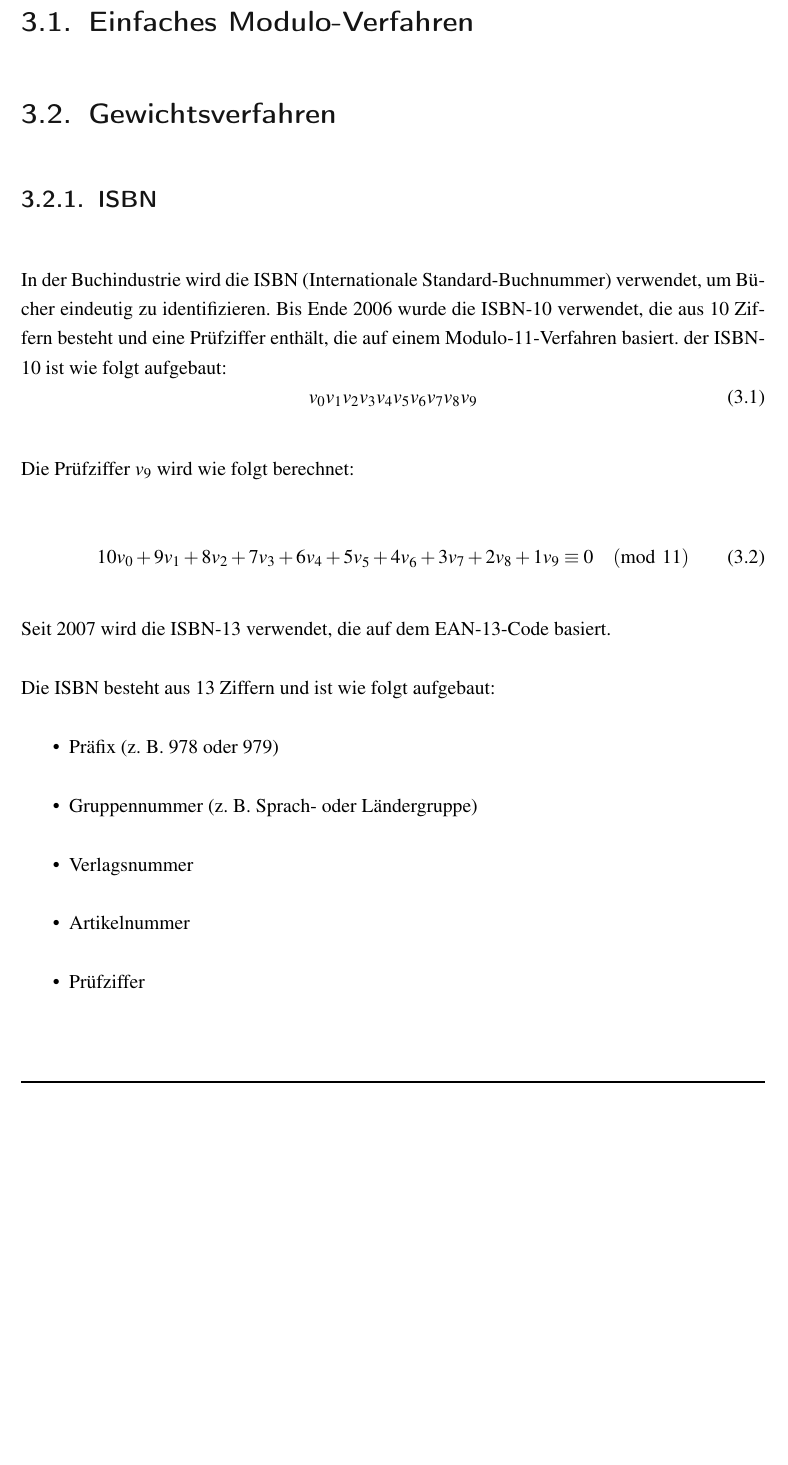
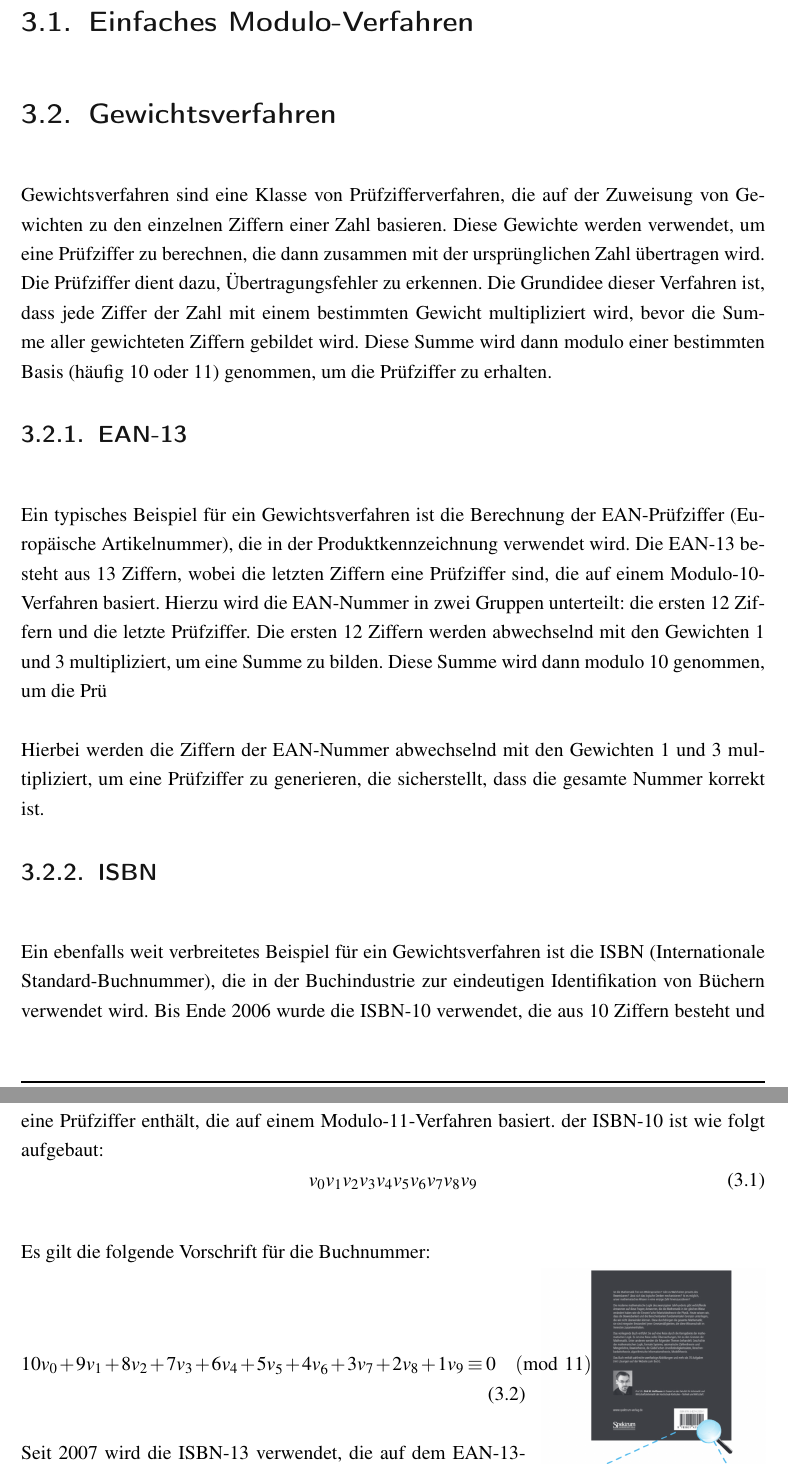
Before and after one commit to BH0454/Pruefzifferverfahren_DiskreteMathematik, a LaTeX thesis (main.tex, which reads config/header.tex, content/03_Klassifikation/03_2_Gewichtsverfahren.tex): part of page 8 of 18 before the commit and two parts of pages 8 and 9 of 19 after it, the two joined at a grey line, cut so that both start at the same text, the shorter picture padded with empty space. Compiled offline with pdfLaTeX.

Commit message:
current status

```diff
--- a/config/header.tex
+++ b/config/header.tex
@@ -83,6 +83,7 @@
 \usepackage{tabularx}               % Tabellen
 \usepackage{pdfpages}               % PDF Dateien / Seiten
 \usepackage{float}                  % Floating Darstellung
+\usepackage{wrapfig}                % Für Textumflossene Bilder (wrapfigure)
 \usepackage{xcolor}                 % Farben
 \usepackage{acronym}                % Abkürzungen, nur die Verwendeten: \usepackage[printonlyused]{acronym}
 \usepackage{amsfonts}               % Mathematische Schriftart der American Mathematical Society
--- a/content/03_Klassifikation/03_2_Gewichtsverfahren.tex
+++ b/content/03_Klassifikation/03_2_Gewichtsverfahren.tex
@@ -1,3 +1,15 @@
 %!TEX root = ../../main.tex
 
 \section{Gewichtsverfahren}
+
+Gewichtsverfahren sind eine Klasse von Prüfzifferverfahren, die auf der Zuweisung von Gewichten zu den einzelnen Ziffern einer Zahl basieren. Diese Gewichte werden verwendet, um eine Prüfziffer zu berechnen, die dann zusammen mit der ursprünglichen Zahl übertragen wird. Die Prüfziffer dient dazu, Übertragungsfehler zu erkennen.
+Die Grundidee dieser Verfahren ist, dass jede Ziffer der Zahl mit einem bestimmten Gewicht multipliziert wird, bevor die Summe aller gewichteten Ziffern gebildet wird. Diese Summe wird dann modulo einer bestimmten Basis (häufig 10 oder 11) genommen, um die Prüfziffer zu erhalten.
+
+\subsection{EAN-13}
+\label{sec:ean13}
+
+Ein typisches Beispiel für ein Gewichtsverfahren ist die Berechnung der EAN-Prüfziffer (Europäische Artikelnummer), die in der Produktkennzeichnung verwendet wird. Die EAN-13 besteht aus 13 Ziffern, wobei die letzten Ziffern eine Prüfziffer sind, die auf einem Modulo-10-Verfahren basiert. Hierzu wird die EAN-Nummer in zwei Gruppen unterteilt: die ersten 12 Ziffern und die letzte Prüfziffer. Die ersten 12 Ziffern werden abwechselnd mit den Gewichten 1 und 3 multipliziert, um eine Summe zu bilden. Diese Summe wird dann modulo 10 genommen, um die Prü
+
+
+
+Hierbei werden die Ziffern der EAN-Nummer abwechselnd mit den Gewichten 1 und 3 multipliziert, um eine Prüfziffer zu generieren, die sicherstellt, dass die gesamte Nummer korrekt ist.
@@ -4,10 +33,11 @@
+    \label{fig:ean13}
+\end{figure}
 
 
 
 \subsection{ISBN}
 
-In der Buchindustrie wird die ISBN (Internationale Standard-Buchnummer)
-verwendet, um Bücher eindeutig zu identifizieren.
+Ein ebenfalls weit verbreitetes Beispiel für ein Gewichtsverfahren ist die ISBN (Internationale Standard-Buchnummer), die in der Buchindustrie zur eindeutigen Identifikation von Büchern verwendet wird.
 Bis Ende 2006 wurde die ISBN-10 verwendet, die aus 10 Ziffern besteht und eine Prüfziffer enthält, die auf einem Modulo-11-Verfahren basiert.
 der ISBN-10 ist wie folgt aufgebaut:
 \begin{equation}
@@ -15,4 +45,3 @@ der ISBN-10 ist wie folgt aufgebaut:
 v_0 v_1 v_2 v_3 v_4 v_5 v_6 v_7 v_8 v_9
 \end{equation}
 
-Die Prüfziffer \(v_9\) wird wie folgt berechnet:
@@ -19,19 +52,17 @@ Die Prüfziffer \(v_9\) wird wie folgt berechnet:
+    \label{fig:ISBN-13-Beispiel}
+\end{wrapfigure}
+
+Es gilt die folgende Vorschrift für die Buchnummer:
 
 \begin{equation}
 \label{eq:ISBN-10-Prüfziffer}
         10v_0 + 9v_1 + 8v_2 + 7v_3 + 6v_4 + 5v_5 + 4v_6 + 3v_7 + 2v_8 + 1v_9 \equiv 0 \pmod{11}
 \end{equation}
 
-Seit 2007 wird die ISBN-13 verwendet, die auf dem EAN-13-Code basiert.
+Seit 2007 wird die ISBN-13 verwendet, die auf dem EAN-13-Code (vgl. Abschnitt \ref{sec:ean13}) basiert, jedoch abweichend zum Artikelcode eine Modulo 111
 
-Die ISBN besteht aus 13 Ziffern und ist wie folgt aufgebaut:
-\begin{itemize}
-    \item Präfix (z. B. 978 oder 979)
-    \item Gruppennummer (z. B. Sprach- oder Ländergruppe)
-    \item Verlagsnummer
-    \item Artikelnummer
-    \item Prüfziffer
-\end{itemize}
+
+Ein Beispiel für eine ISBN-13 ist in Abbildung \ref{fig:ISBN-13-Beispiel} dargestellt.
 
 
 Die Gruppennummer identifiziert die Sprache oder das Land, in dem das Buch veröffentlicht wurde. Die Ziffer 3 steht für den deutschsprachigen Buchmarkt.
```
Also changed, not shown: content/02_TheoretischeGrundlagen.tex (+14 -0 lines), content/03_Klassifikation/03_1_EinfachesModuloVerfahren.tex (+32 -0 lines), content/chapters.tex (+2 -2 lines), resources/appendix.tex (+2 -0 lines), Literatur/hauck-Codierungstheorie-1.pdf (added), content/03_Klassifikation/03_2_2_EAN.tex (added), content/03_Klassifikation/03_2_3_EKONS.tex (added), content/03_Klassifikation/03_3_1_LuhnAlgorithmus.tex (added), content/03_Klassifikation/03_4_1_CRC.tex (added), content/04_AusgewaehlteVerfahren/04_0_AusgewaehlteVerfahren.tex (added), resources/images/ean_berechnung.png (added), resources/images/ean_code.png (added), resources/images/isbn_aufbau.png (added), content/03_Klassifikation/03_2_Gewichtsverfahren.tex (21 more changed lines), 2 other files.
